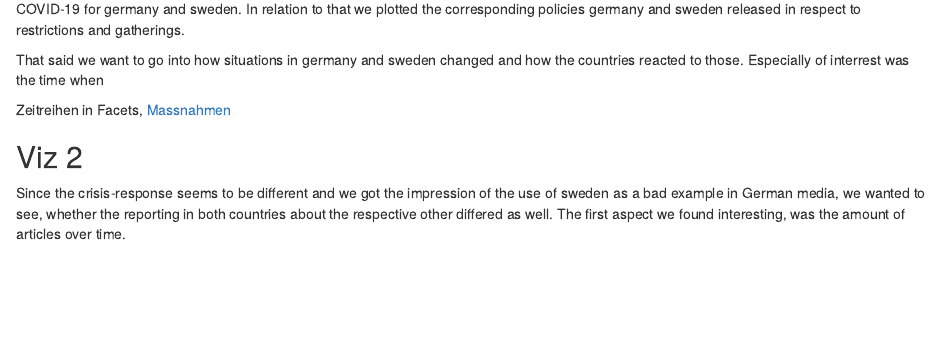
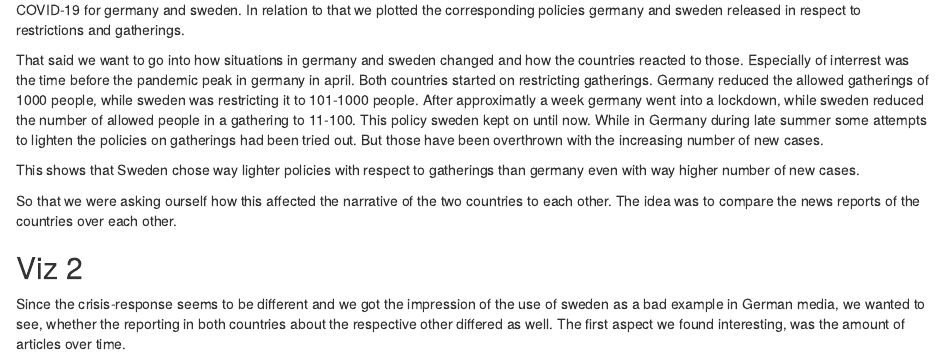
Before and after one commit to MBrede/dataviz_storyTelling, an R Markdown document (Viz/Viz.Rmd): the page in a window 1100 px wide, from 3980 px down before the commit and from 4020 px down after it, so that both start at the same text. Rendered offline with R 4.5, knitr and Pandoc, with nearby package versions; some code elsewhere in the file could not run offline.

Commit message:
Janik 30_11_2020 19_07

````diff
--- a/Viz/Viz.Rmd
+++ b/Viz/Viz.Rmd
@@ -211,16 +213,30 @@ for germany and sweden. In relation to that we plotted the corresponding policie
 germany and sweden released in respect to restrictions and gatherings.
 
 That said we want to go into how situations in germany and sweden changed and
-how the countries reacted to those. Especially of interrest was the time when
+how the countries reacted to those. Especially of interrest was the time before
+the pandemic peak in germany in april. Both countries started on restricting
+gatherings. Germany reduced the allowed gatherings of 1000 people, while sweden
+was restricting it to 101-1000 people. After approximatly a week germany went into
+a lockdown, while sweden reduced the number of allowed people in a gathering to
+11-100. This policy sweden kept on until now. While in Germany during late summer
+some attempts to lighten the policies on gatherings had been tried out. But those
+have been overthrown with the increasing number of new cases.
 
+This shows that Sweden chose way lighter policies with respect to gatherings
+than germany even with way higher number of new cases.
 
-
-Zeitreihen in Facets, [Massnahmen](https://raw.githubusercontent.com/OxCGRT/covid-policy-tracker/master/data/OxCGRT_latest.csv)
+So that we were asking ourself how this affected the narrative of the two countries
+to each other. The idea was to compare the news reports of the countries over
+each other.
 
 ## Viz 2
 
-Since the crisis-response seems to be different and we got the impression of the use of sweden as a bad example in German media, we wanted to see, whether the reporting in both countries about the respective other differed as well. The first aspect we found interesting, was the amount of articles over time.
+Since the crisis-response seems to be different and we got the impression of the
+use of sweden as a bad example in German media, we wanted to see, whether the
+reporting in both countries about the respective other differed as well.
+The first aspect we found interesting, was the amount of articles over time.
 ```{r, fig.cap='Total amount of articles per day concerning the respective country are displayed as points, the seven-day moving gaussian average of the amount is depicted by the dark blue line. The dashed lines depict the case numbers per 100.000.000 Inhabitants. All amounts are scaled, so that the relative maximum in the timeframe is set to 100% to render them comparable, since the absolute number of articles as well as the case numbers differ widely.', cache = T}
+
 sentiment_time_series <-
   read_rds('./../data/documents_with_sentiments.rds') %>%
   mutate(publish_date = lubridate::as_date(as.Date(publish_date))) %>%
````
Also changed, not shown: Viz/Viz_files/figure-html/unnamed-chunk-12-1.png, Viz/Viz_files/figure-html/unnamed-chunk-7-1.png, Viz/Viz_files/figure-html/unnamed-chunk-8-1.png, Viz/Viz.Rmd (16 more changed lines).
